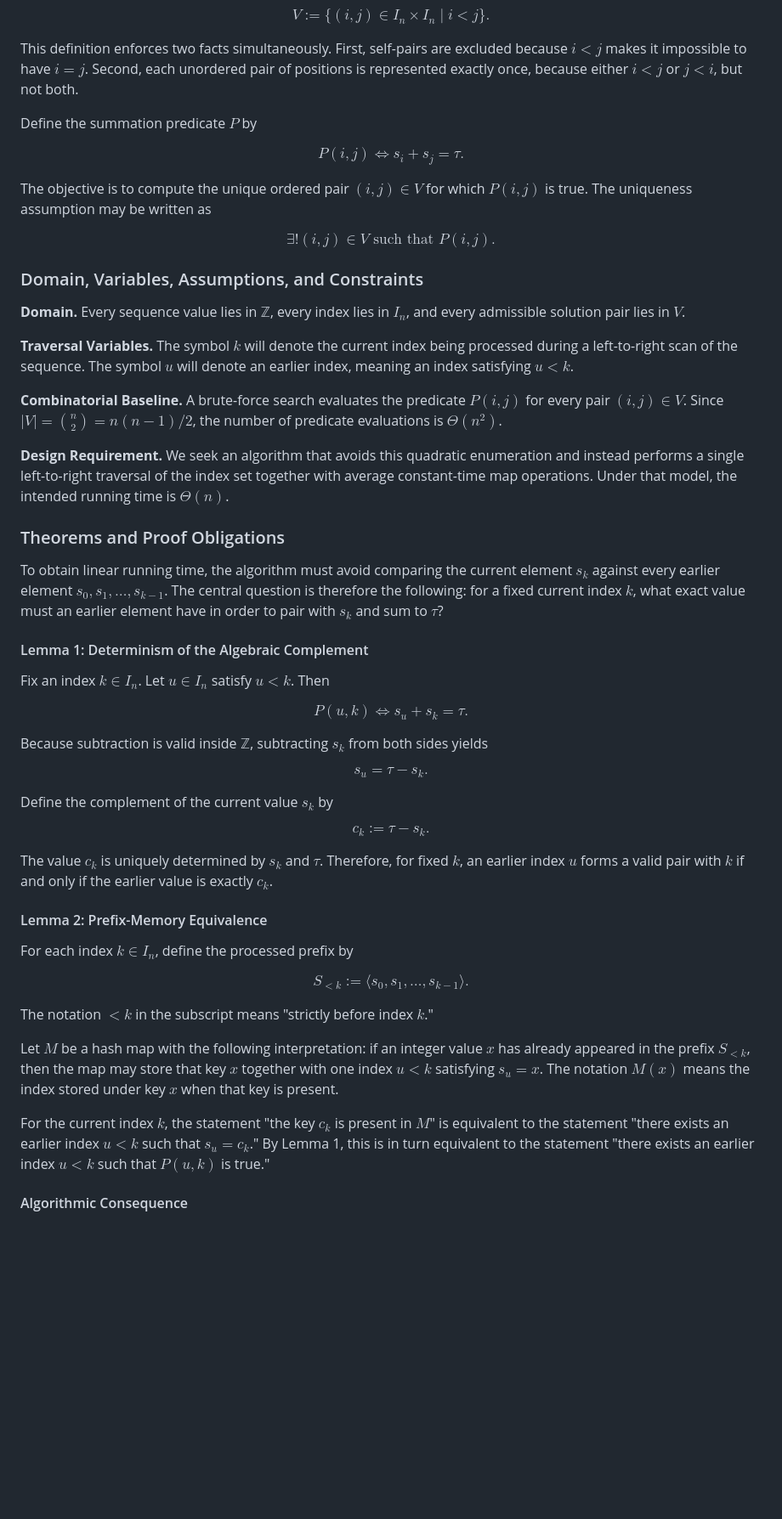
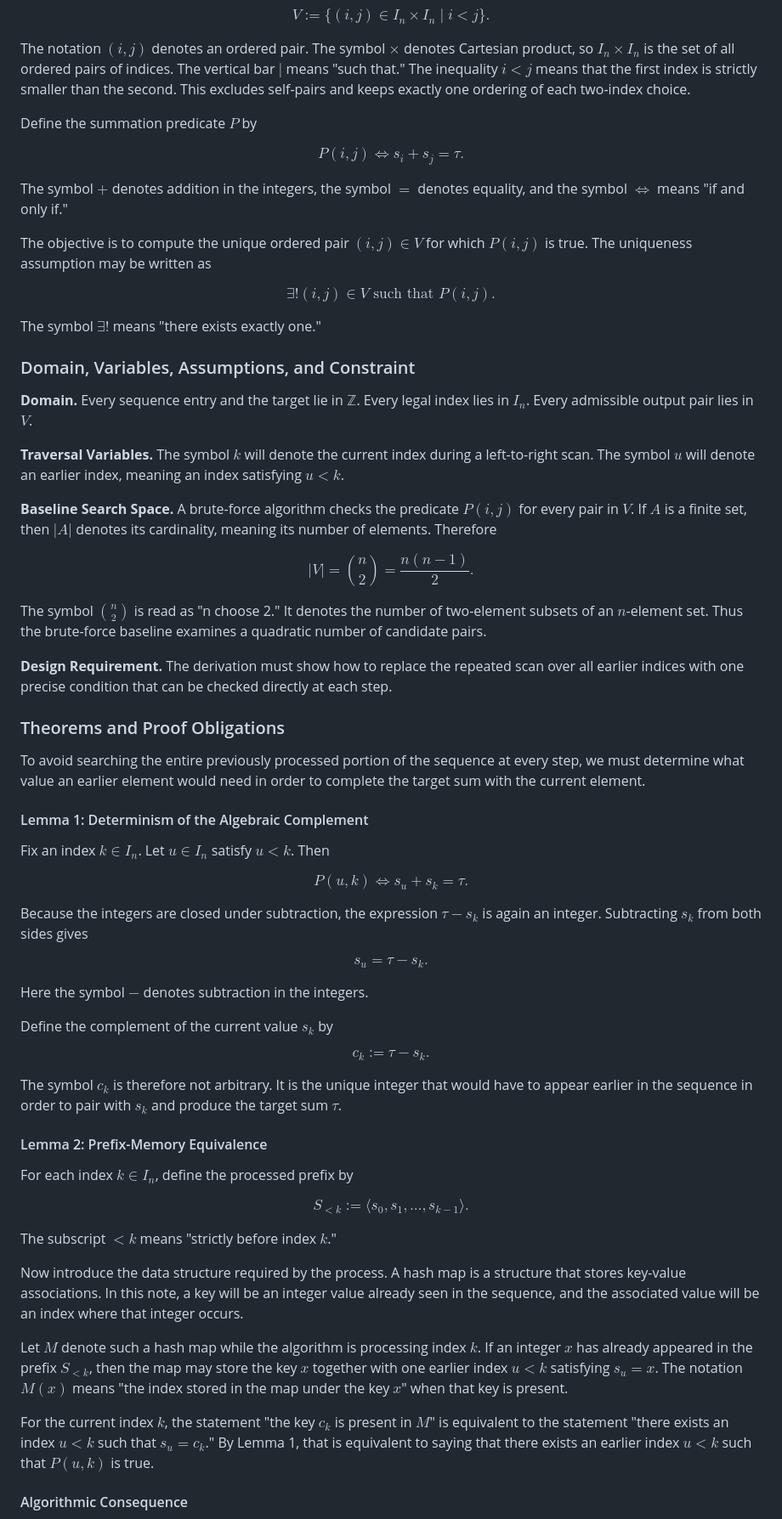
Before and after one commit to jensonp/leetcode, a Markdown page: 001-two-sum/README.md, the part around one of its changes. Shown at 85% size. GitHub-like rendering; blank space fills up the shorter version.

```diff
--- a/001-two-sum/README.md
+++ b/001-two-sum/README.md
@@ -94,7 +38,7 @@ $$
 V := \{(i,j) \in I_n \times I_n \mid i < j\}.
 $$
 
-This definition enforces two facts simultaneously. First, self-pairs are excluded because $i < j$ makes it impossible to have $i = j$. Second, each unordered pair of positions is represented exactly once, because either $i < j$ or $j < i$, but not both.
+The notation $(i,j)$ denotes an ordered pair. The symbol $\times$ denotes Cartesian product, so $I_n \times I_n$ is the set of all ordered pairs of indices. The vertical bar $\mid$ means "such that." The inequality $i < j$ means that the first index is strictly smaller than the second. This excludes self-pairs and keeps exactly one ordering of each two-index choice.
 
 Define the summation predicate $P$ by
 
@@ -102,25 +46,35 @@ $$
 P(i,j) \iff s_i + s_j = \tau.
 $$
 
+The symbol $+$ denotes addition in the integers, the symbol $=$ denotes equality, and the symbol $\iff$ means "if and only if."
+
 The objective is to compute the unique ordered pair $(i,j) \in V$ for which $P(i,j)$ is true. The uniqueness assumption may be written as
 
 $$
 \exists! (i,j) \in V \text{ such that } P(i,j).
 $$
 
-### Domain, Variables, Assumptions, and Constraints
+The symbol $\exists!$ means "there exists exactly one."
 
-**Domain.** Every sequence value lies in $\mathbb{Z}$, every index lies in $I_n$, and every admissible solution pair lies in $V$.
+### Domain, Variables, Assumptions, and Constraint
 
-**Traversal Variables.** The symbol $k$ will denote the current index being processed during a left-to-right scan of the sequence. The symbol $u$ will denote an earlier index, meaning an index satisfying $u < k$.
+**Domain.** Every sequence entry and the target lie in $\mathbb{Z}$. Every legal index lies in $I_n$. Every admissible output pair lies in $V$.
 
-**Combinatorial Baseline.** A brute-force search evaluates the predicate $P(i,j)$ for every pair $(i,j) \in V$. Since $|V| = \binom{n}{2} = n(n-1)/2$, the number of predicate evaluations is $\Theta(n^2)$.
+**Traversal Variables.** The symbol $k$ will denote the current index during a left-to-right scan. The symbol $u$ will denote an earlier index, meaning an index satisfying $u < k$.
 
-**Design Requirement.** We seek an algorithm that avoids this quadratic enumeration and instead performs a single left-to-right traversal of the index set together with average constant-time map operations. Under that model, the intended running time is $\Theta(n)$.
+**Baseline Search Space.** A brute-force algorithm checks the predicate $P(i,j)$ for every pair in $V$. If $A$ is a finite set, then $|A|$ denotes its cardinality, meaning its number of elements. Therefore
+
+$$
+|V| = \binom{n}{2} = \frac{n(n-1)}{2}.
+$$
+
+The symbol $\binom{n}{2}$ is read as "n choose 2." It denotes the number of two-element subsets of an $n$-element set. Thus the brute-force baseline examines a quadratic number of candidate pairs.
+
+**Design Requirement.** The derivation must show how to replace the repeated scan over all earlier indices with one precise condition that can be checked directly at each step.
 
 ### Theorems and Proof Obligations
 
-To obtain linear running time, the algorithm must avoid comparing the current element $s_k$ against every earlier element $s_0, s_1, \dots, s_{k-1}$. The central question is therefore the following: for a fixed current index $k$, what exact value must an earlier element have in order to pair with $s_k$ and sum to $\tau$?
+To avoid searching the entire previously processed portion of the sequence at every step, we must determine what value an earlier element would need in order to complete the target sum with the current element.
 
 #### Lemma 1: Determinism of the Algebraic Complement
 
@@ -130,11 +84,13 @@ $$
 P(u,k) \iff s_u + s_k = \tau.
 $$
 
-Because subtraction is valid inside $\mathbb{Z}$, subtracting $s_k$ from both sides yields
+Because the integers are closed under subtraction, the expression $\tau - s_k$ is again an integer. Subtracting $s_k$ from both sides gives
 
 $$
 s_u = \tau - s_k.
 $$
+
+Here the symbol $-$ denotes subtraction in the integers.
 
 Define the complement of the current value $s_k$ by
 
@@ -142,7 +98,7 @@ $$
 c_k := \tau - s_k.
 $$
 
-The value $c_k$ is uniquely determined by $s_k$ and $\tau$. Therefore, for fixed $k$, an earlier index $u$ forms a valid pair with $k$ if and only if the earlier value is exactly $c_k$.
+The symbol $c_k$ is therefore not arbitrary. It is the unique integer that would have to appear earlier in the sequence in order to pair with $s_k$ and produce the target sum $\tau$.
 
 #### Lemma 2: Prefix-Memory Equivalence
 
@@ -152,11 +108,13 @@ $$
 S_{<k} := \langle s_0, s_1, \dots, s_{k-1} \rangle.
 $$
 
-The notation $<k$ in the subscript means "strictly before index $k$."
+The subscript $<k$ means "strictly before index $k$."
 
-Let $M$ be a hash map with the following interpretation: if an integer value $x$ has already appeared in the prefix $S_{<k}$, then the map may store that key $x$ together with one index $u < k$ satisfying $s_u = x$. The notation $M(x)$ means the index stored under key $x$ when that key is present.
+Now introduce the data structure required by the process. A hash map is a structure that stores key-value associations. In this note, a key will be an integer value already seen in the sequence, and the associated value will be an index where that integer occurs.
 
-For the current index $k$, the statement "the key $c_k$ is present in $M$" is equivalent to the statement "there exists an earlier index $u < k$ such that $s_u = c_k$." By Lemma 1, this is in turn equivalent to the statement "there exists an earlier index $u < k$ such that $P(u,k)$ is true."
+Let $M$ denote such a hash map while the algorithm is processing index $k$. If an integer $x$ has already appeared in the prefix $S_{<k}$, then the map may store the key $x$ together with one earlier index $u < k$ satisfying $s_u = x$. The notation $M(x)$ means "the index stored in the map under the key $x$" when that key is present.
+
+For the current index $k$, the statement "the key $c_k$ is present in $M$" is equivalent to the statement "there exists an index $u < k$ such that $s_u = c_k$." By Lemma 1, that is equivalent to saying that there exists an earlier index $u < k$ such that $P(u,k)$ is true.
 
 #### Algorithmic Consequence
 
```
Also changed, not shown: other parts of 001-two-sum/README.md (+67 -105 lines).
